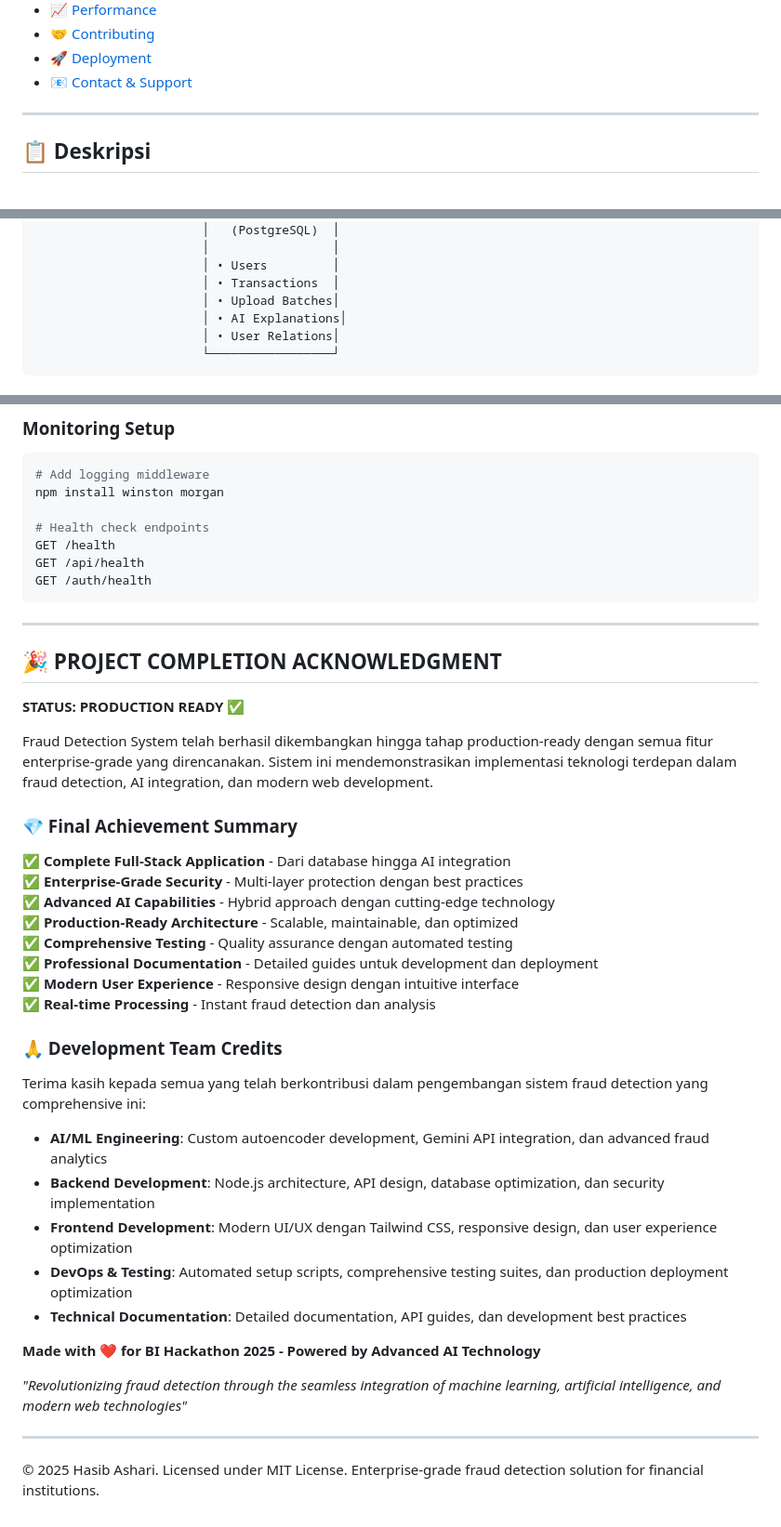
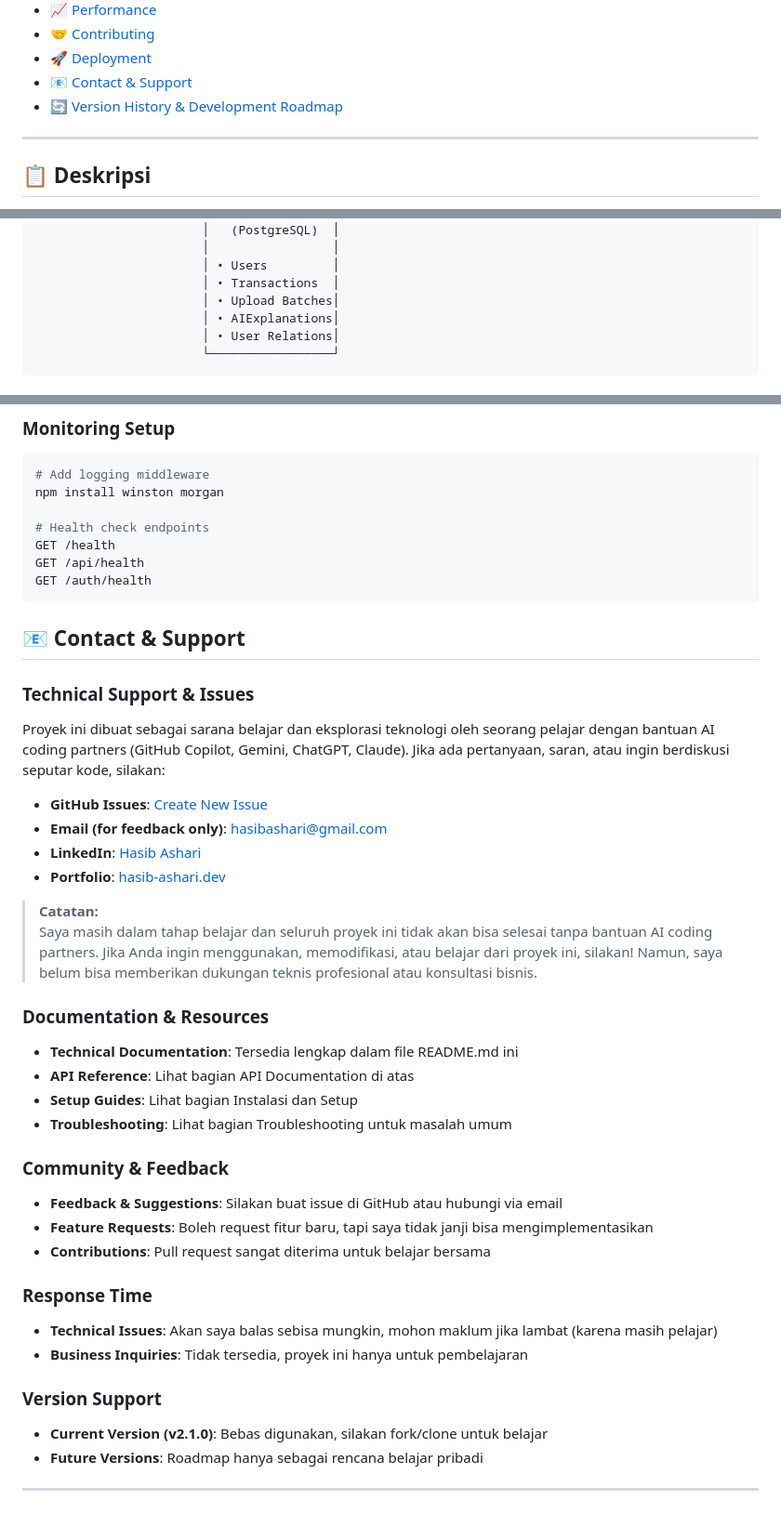
Before and after one commit to hasibashari/fraud-detector, a Markdown page: README.md, 3 parts joined by grey strips. Shown at 93% size. GitHub-like rendering.

Commit message:
refactor: update README.md to enhance project documentation and clarify development contributions

````diff
--- a/README.md
+++ b/README.md
@@ -38,6 +38,7 @@
 - [🤝 Contributing](#-contributing)
 - [🚀 Deployment](#-deployment-guide)
 - [📧 Contact & Support](#-contact--support)
+- [🔄 Version History & Development Roadmap](#-version-history--development-roadmap)
 
 ---
 
@@ -106,7 +107,7 @@
                        │ • Users         │
                        │ • Transactions  │
                        │ • Upload Batches│
-                       │ • AI Explanations│
+                       │ • AIExplanations│
                        │ • User Relations│
                        └─────────────────┘
 ```
@@ -1415,39 +1485,41 @@ GET /api/health
 GET /auth/health
 ```
 
----
+## 📧 Contact & Support
 
-## 🎉 PROJECT COMPLETION ACKNOWLEDGMENT
+### Technical Support & Issues
 
-**STATUS: PRODUCTION READY ✅**
+Proyek ini dibuat sebagai sarana belajar dan eksplorasi teknologi oleh seorang pelajar dengan bantuan AI coding partners (GitHub Copilot, Gemini, ChatGPT, Claude). Jika ada pertanyaan, saran, atau ingin berdiskusi seputar kode, silakan:
 
-Fraud Detection System telah berhasil dikembangkan hingga tahap production-ready dengan semua fitur enterprise-grade yang direncanakan. Sistem ini mendemonstrasikan implementasi teknologi terdepan dalam fraud detection, AI integration, dan modern web development.
+- **GitHub Issues**: [Create New Issue](https://github.com/hasib-ashari/fraud-detector/issues)
+- **Email (for feedback only)**: hasibashari@gmail.com
+- **LinkedIn**: [Hasib Ashari](https://linkedin.com/in/hasib-ashari)
+- **Portfolio**: [hasib-ashari.dev](https://hasib-ashari.dev)
 
-### 💎 Final Achievement Summary
+> **Catatan:**
+> Saya masih dalam tahap belajar dan seluruh proyek ini tidak akan bisa selesai tanpa bantuan AI coding partners. Jika Anda ingin menggunakan, memodifikasi, atau belajar dari proyek ini, silakan! Namun, saya belum bisa memberikan dukungan teknis profesional atau konsultasi bisnis.
 
-✅ **Complete Full-Stack Application** - Dari database hingga AI integration
-✅ **Enterprise-Grade Security** - Multi-layer protection dengan best practices
-✅ **Advanced AI Capabilities** - Hybrid approach dengan cutting-edge technology
-✅ **Production-Ready Architecture** - Scalable, maintainable, dan optimized
-✅ **Comprehensive Testing** - Quality assurance dengan automated testing
-✅ **Professional Documentation** - Detailed guides untuk development dan deployment
-✅ **Modern User Experience** - Responsive design dengan intuitive interface
-✅ **Real-time Processing** - Instant fraud detection dan analysis
+### Documentation & Resources
 
-### 🙏 Development Team Credits
+- **Technical Documentation**: Tersedia lengkap dalam file README.md ini
+- **API Reference**: Lihat bagian API Documentation di atas
+- **Setup Guides**: Lihat bagian Instalasi dan Setup
+- **Troubleshooting**: Lihat bagian Troubleshooting untuk masalah umum
 
-Terima kasih kepada semua yang telah berkontribusi dalam pengembangan sistem fraud detection yang comprehensive ini:
+### Community & Feedback
 
-- **AI/ML Engineering**: Custom autoencoder development, Gemini API integration, dan advanced fraud analytics
-- **Backend Development**: Node.js architecture, API design, database optimization, dan security implementation
-- **Frontend Development**: Modern UI/UX dengan Tailwind CSS, responsive design, dan user experience optimization
-- **DevOps & Testing**: Automated setup scripts, comprehensive testing suites, dan production deployment optimization
-- **Technical Documentation**: Detailed documentation, API guides, dan development best practices
+- **Feedback & Suggestions**: Silakan buat issue di GitHub atau hubungi via email
+- **Feature Requests**: Boleh request fitur baru, tapi saya tidak janji bisa mengimplementasikan
+- **Contributions**: Pull request sangat diterima untuk belajar bersama
 
-**Made with ❤️ for BI Hackathon 2025 - Powered by Advanced AI Technology**
+### Response Time
 
-_"Revolutionizing fraud detection through the seamless integration of machine learning, artificial intelligence, and modern web technologies"_
+- **Technical Issues**: Akan saya balas sebisa mungkin, mohon maklum jika lambat (karena masih pelajar)
+- **Business Inquiries**: Tidak tersedia, proyek ini hanya untuk pembelajaran
+
+### Version Support
+
+- **Current Version (v2.1.0)**: Bebas digunakan, silakan fork/clone untuk belajar
+- **Future Versions**: Roadmap hanya sebagai rencana belajar pribadi
 
 ---
-
-© 2025 Hasib Ashari. Licensed under MIT License. Enterprise-grade fraud detection solution for financial institutions.
````
Also changed, not shown: other parts of README.md (+73 -4 lines).
